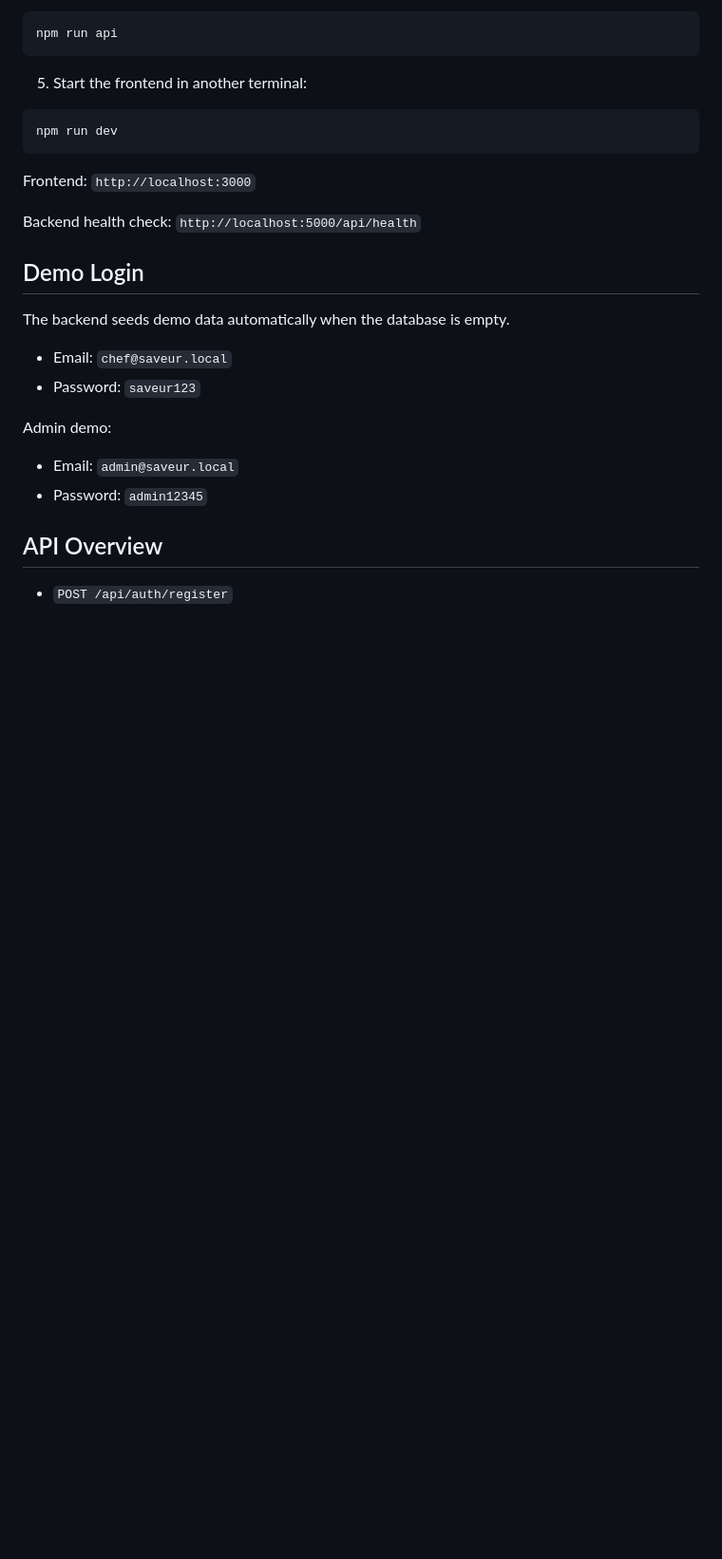
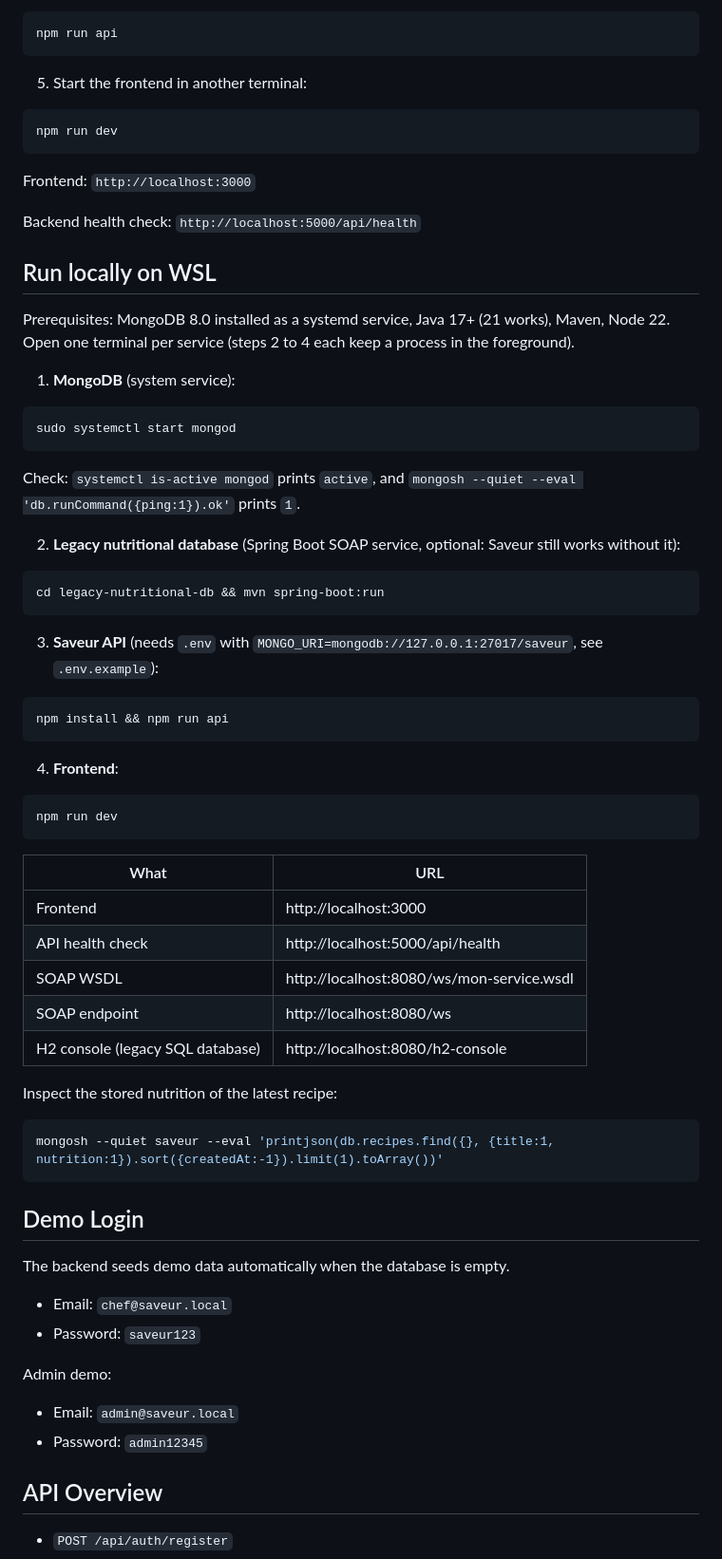
Before and after one commit to miguelandy875/Saveur---Recipe-Meal-Planner, a Markdown page: README.md, the part around the change. Shown at 95% size. Rendered like a GitHub page; blank space fills up the shorter version.

Commit message:
docs: add 'Run locally on WSL' section (systemd MongoDB, Spring Boot, API, frontend, URLs)

````diff
--- a/README.md
+++ b/README.md
@@ -69,6 +69,51 @@ npm run dev
 Frontend: `http://localhost:3000`
 
 Backend health check: `http://localhost:5000/api/health`
+
+## Run locally on WSL
+
+Prerequisites: MongoDB 8.0 installed as a systemd service, Java 17+ (21 works), Maven, Node 22.
+Open one terminal per service (steps 2 to 4 each keep a process in the foreground).
+
+1. **MongoDB** (system service):
+
+```bash
+sudo systemctl start mongod
+```
+
+Check: `systemctl is-active mongod` prints `active`, and `mongosh --quiet --eval 'db.runCommand({ping:1}).ok'` prints `1`.
+
+2. **Legacy nutritional database** (Spring Boot SOAP service, optional: Saveur still works without it):
+
+```bash
+cd legacy-nutritional-db && mvn spring-boot:run
+```
+
+3. **Saveur API** (needs `.env` with `MONGO_URI=mongodb://127.0.0.1:27017/saveur`, see `.env.example`):
+
+```bash
+npm install && npm run api
+```
+
+4. **Frontend**:
+
+```bash
+npm run dev
+```
+
+| What | URL |
+| --- | --- |
+| Frontend | http://localhost:3000 |
+| API health check | http://localhost:5000/api/health |
+| SOAP WSDL | http://localhost:8080/ws/mon-service.wsdl |
+| SOAP endpoint | http://localhost:8080/ws |
+| H2 console (legacy SQL database) | http://localhost:8080/h2-console |
+
+Inspect the stored nutrition of the latest recipe:
+
+```bash
+mongosh --quiet saveur --eval 'printjson(db.recipes.find({}, {title:1, nutrition:1}).sort({createdAt:-1}).limit(1).toArray())'
+```
 
 ## Demo Login
 
````
